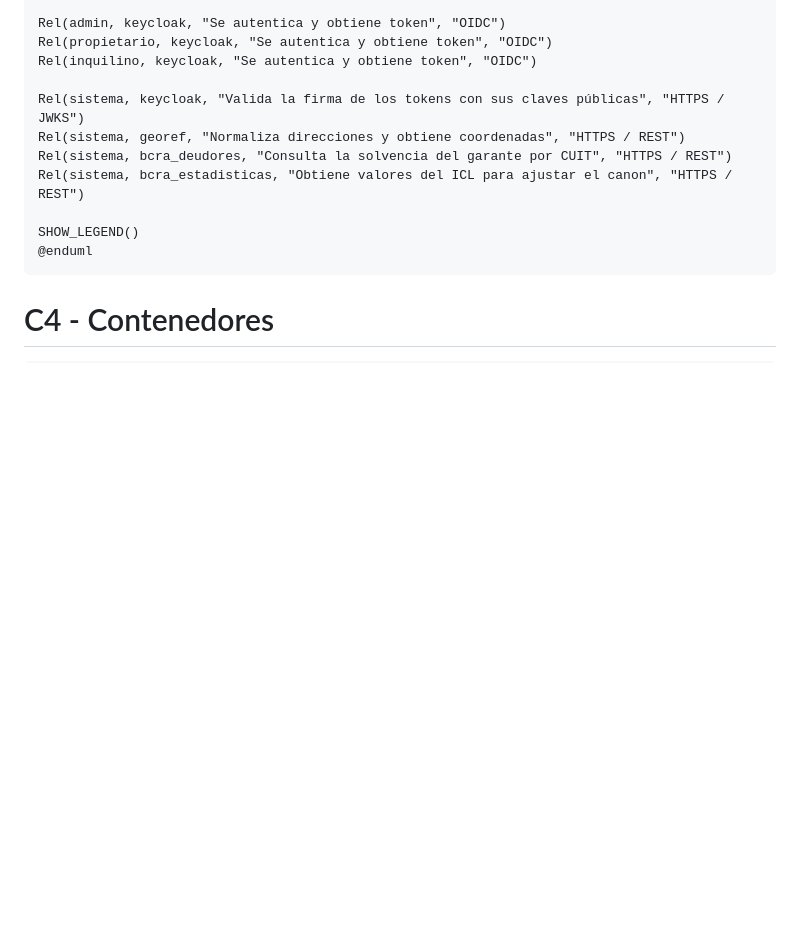
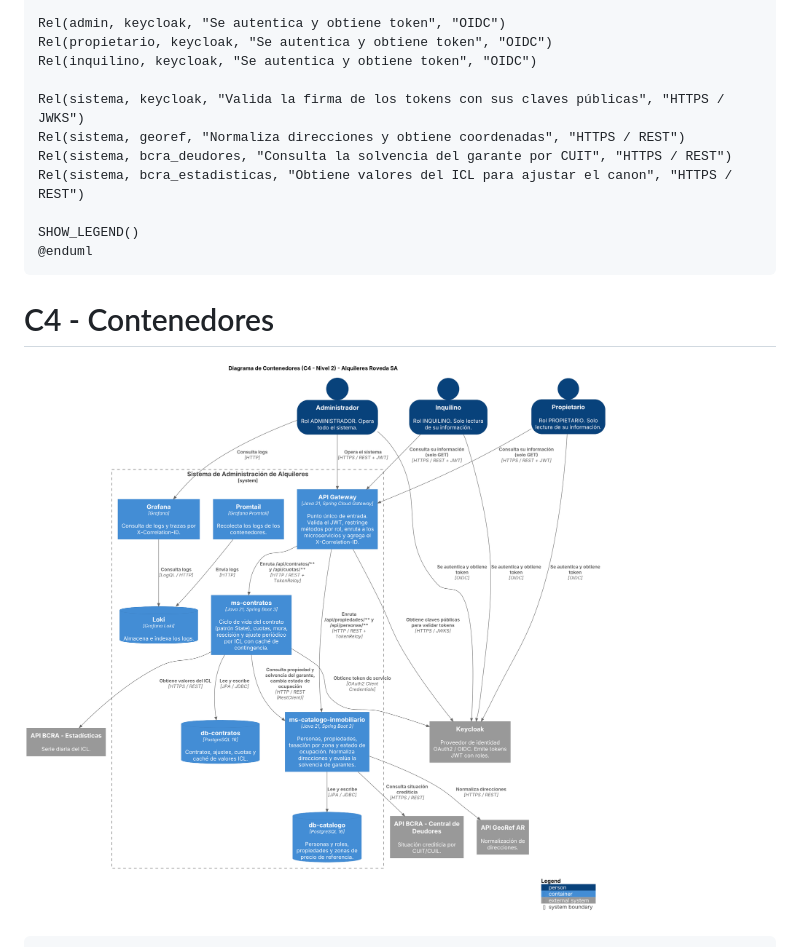
Before and after one commit to Luxuul01/tpi-back-RovedaSA, a Markdown page: docs/Diagramas.md, the part around one of its changes. Rendered like a GitHub page; pictures changed too: docs/img/C4-Contenedores.png (added); blank space fills up the shorter version.

Commit message:
docs: actualizar diagrama de contenedores C4 y agregar su imagen

````diff
--- a/docs/Diagramas.md
+++ b/docs/Diagramas.md
@@ -305,5 +305,6 @@ SHOW_LEGEND()
 
 # C4 - Contenedores
 
+![Diagrama de Contenedores C4 - Nivel 2](./img/C4-Contenedores.png)
 
 ```plantuml
````
Also changed, not shown: other parts of docs/Diagramas.md (+38 -61 lines).
